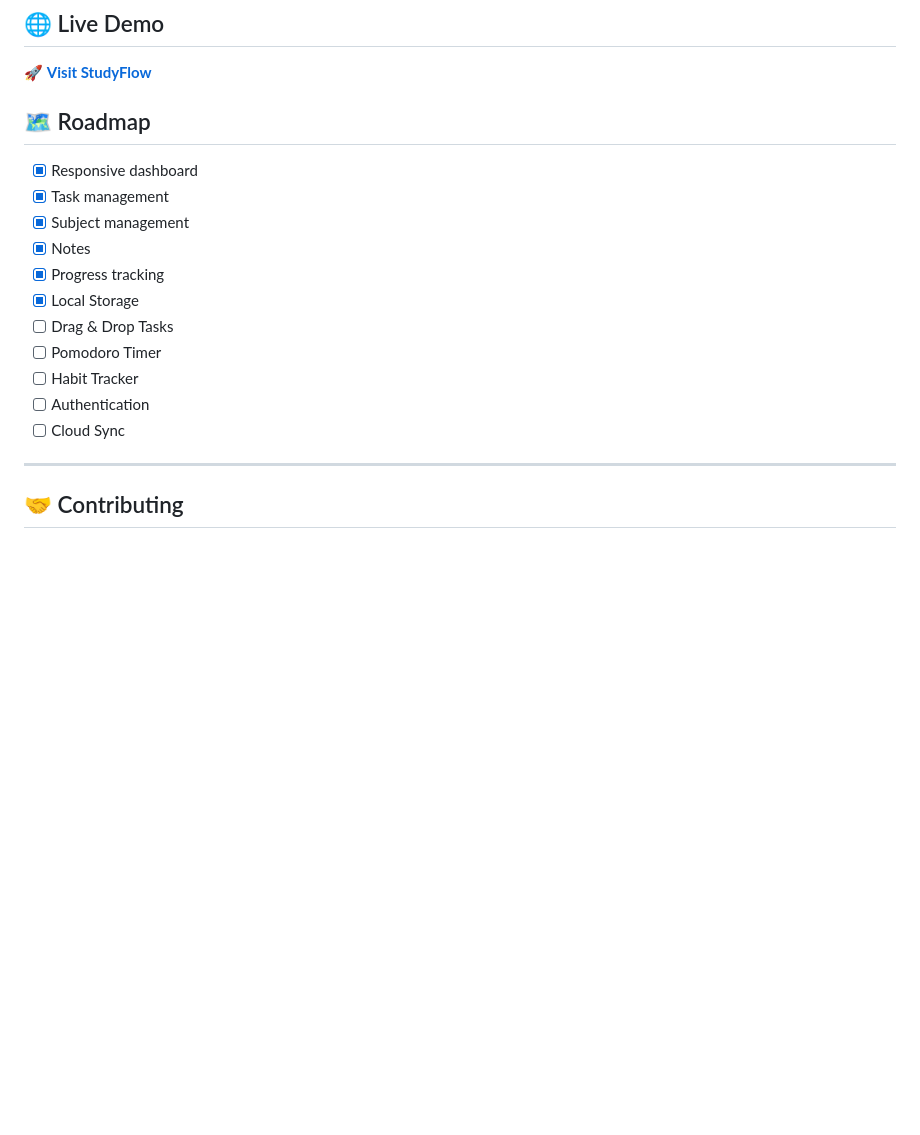
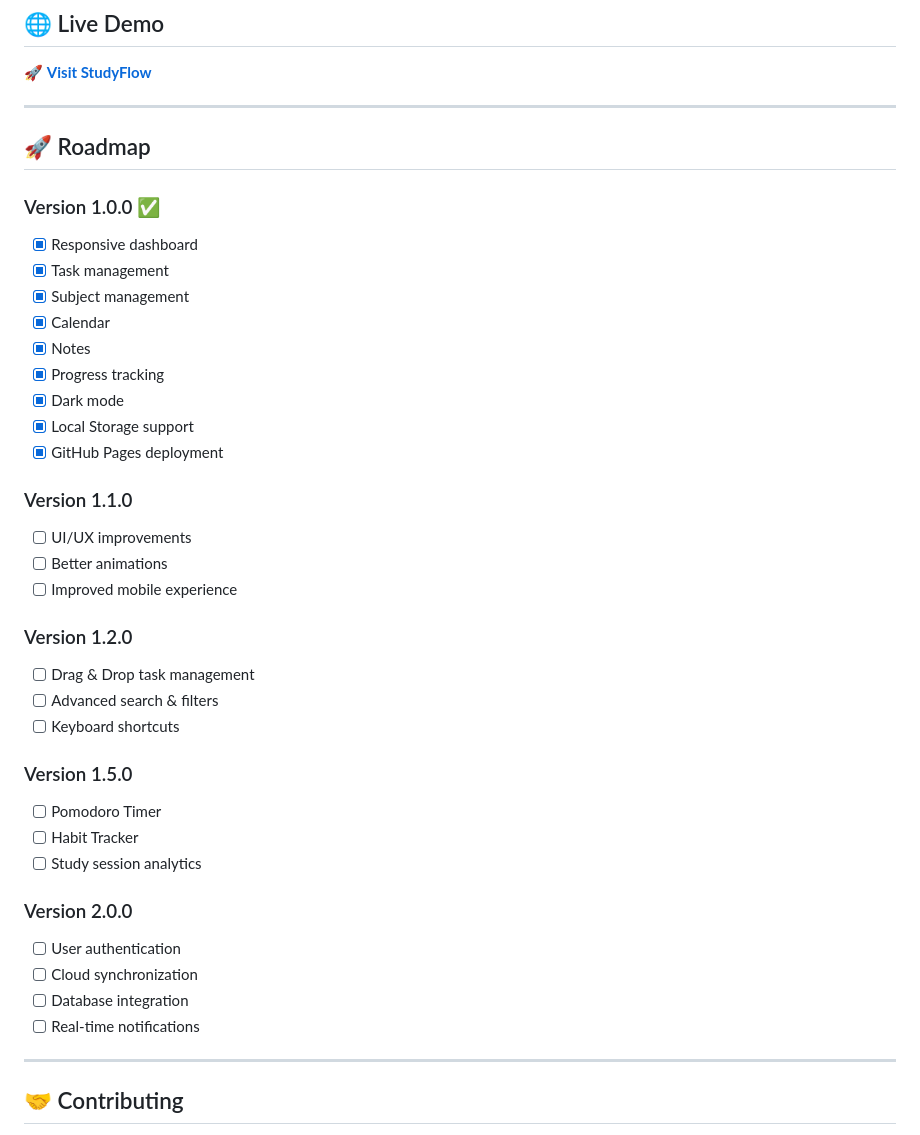
Before and after one commit to mohammedomarworks/StudyFlow, a Markdown page: README.md, the part around the change. Drawn GitHub-style; blank space fills up the shorter version.

Commit message:
docs: add project roadmap

```diff
--- a/README.md
+++ b/README.md
@@ -184,19 +184,41 @@ Learn more about StudyFlow and its purpose as a student productivity application
 🚀 **[Visit StudyFlow](https://mohammedomarworks.github.io/StudyFlow/)**
 
 
-## 🗺️ Roadmap
+---
 
+## 🚀 Roadmap
+
+### Version 1.0.0 ✅
 - [x] Responsive dashboard
 - [x] Task management
 - [x] Subject management
+- [x] Calendar
 - [x] Notes
 - [x] Progress tracking
-- [x] Local Storage
-- [ ] Drag & Drop Tasks
+- [x] Dark mode
+- [x] Local Storage support
+- [x] GitHub Pages deployment
+
+### Version 1.1.0
+- [ ] UI/UX improvements
+- [ ] Better animations
+- [ ] Improved mobile experience
+
+### Version 1.2.0
+- [ ] Drag & Drop task management
+- [ ] Advanced search & filters
+- [ ] Keyboard shortcuts
+
+### Version 1.5.0
 - [ ] Pomodoro Timer
 - [ ] Habit Tracker
-- [ ] Authentication
-- [ ] Cloud Sync
+- [ ] Study session analytics
+
+### Version 2.0.0
+- [ ] User authentication
+- [ ] Cloud synchronization
+- [ ] Database integration
+- [ ] Real-time notifications
 
 ---
 
```
